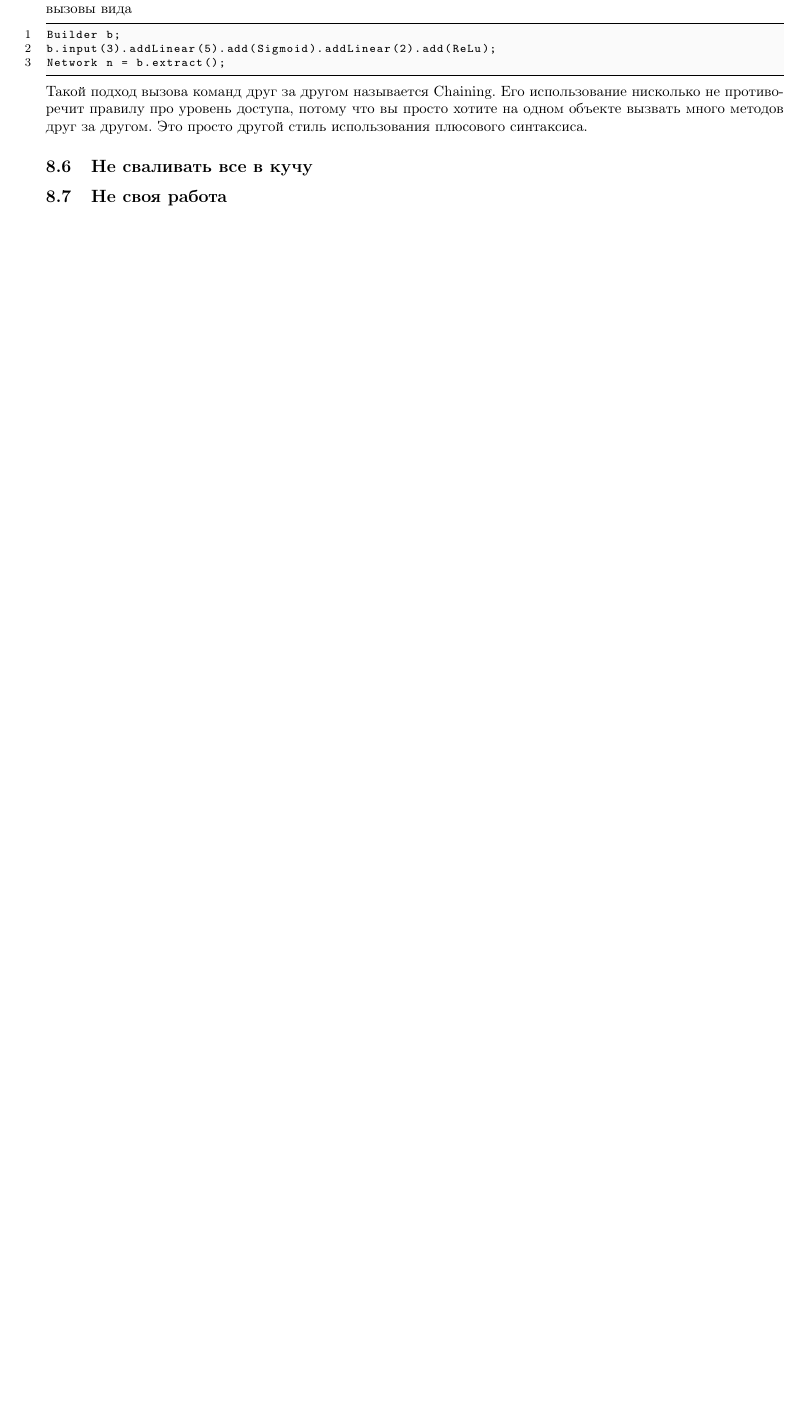
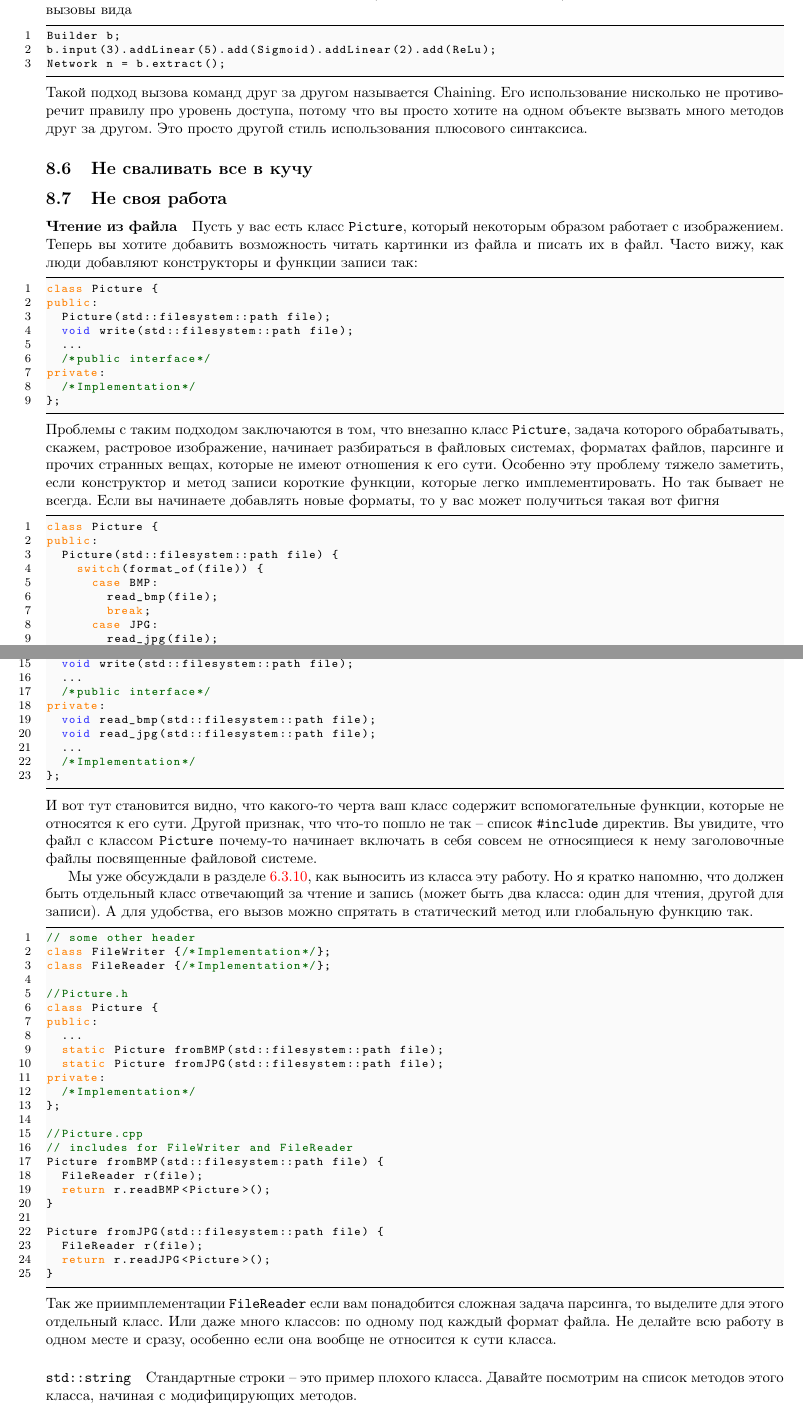
Before and after one commit to DimaTrushin/CppCode, a LaTeX paper (main.tex, which reads Sections/BadCode.tex): part of page 93 of 186 before the commit and two parts of pages 93 and 94 of 187 after it, the two joined at a grey line, cut so that both start at the same text, the shorter picture padded with empty space. Compiled offline with pdfLaTeX.

Commit message:
Add section about wrong work

```diff
--- a/Sections/BadCode.tex
+++ b/Sections/BadCode.tex
@@ -948,3 +948,94 @@ Network n = b.extract();
 \label{section::WrongWork}
 % TO DO
 
+\paragraph{Чтение из файла}
+
+Пусть у вас есть класс \verb"Picture", который некоторым образом работает с изображением.
+Теперь вы хотите добавить возможность читать картинки из файла и писать их в файл.
+Часто вижу, как люди добавляют конструкторы и функции записи так:
+\begin{cppcode}
+class Picture {
+public:
+  Picture(std::filesystem::path file);
+  void write(std::filesystem::path file);
+  ...
+  /*public interface*/
+private:
+  /*Implementation*/
+};
+\end{cppcode}
+Проблемы с таким подходом заключаются в том, что внезапно класс \verb"Picture", задача которого обрабатывать, скажем, растровое изображение, начинает разбираться в файловых системах, форматах файлов, парсинге и прочих странных вещах, которые не имеют отношения к его сути.
+Особенно эту проблему тяжело заметить, если конструктор и метод записи короткие функции, которые легко имплементировать.
+Но так бывает не всегда.
+Если вы начинаете добавлять новые форматы, то у вас может получиться такая вот фигня
+\begin{cppcode}
+class Picture {
+public:
+  Picture(std::filesystem::path file) {
+    switch(format_of(file)) {
+      case BMP:
+        read_bmp(file);
+        break;
+      case JPG:
+        read_jpg(file);
+        break;
+        ...
+      default:
+    }
+  }
+  void write(std::filesystem::path file);
+  ...
+  /*public interface*/
+private:
+  void read_bmp(std::filesystem::path file);
+  void read_jpg(std::filesystem::path file);
+  ...
+  /*Implementation*/
+};
+\end{cppcode}
+И вот тут становится видно, что какого-то черта ваш класс содержит вспомогательные функции, которые не относятся к его сути.
+Другой признак, что что-то пошло не так -- список \verb"#include" директив.
+Вы увидите, что файл с классом \verb"Picture" почему-то начинает включать в себя совсем не относящиеся к нему заголовочные файлы посвященные файловой системе.
+
+Мы уже обсуждали в разделе~\ref{section::Serialization}, как выносить из класса эту работу.
+Но я кратко напомню, что должен быть отдельный класс отвечающий за чтение и запись (может быть два класса: один для чтения, другой для записи).
+А для удобства, его вызов можно спрятать в статический метод или глобальную функцию так.
+\begin{cppcode}
+// some other header
+class FileWriter {/*Implementation*/};
+class FileReader {/*Implementation*/};
+
+//Picture.h
+class Picture {
+public:
+  ...
+  static Picture fromBMP(std::filesystem::path file);
+  static Picture fromJPG(std::filesystem::path file);
+private:
+  /*Implementation*/
+};
+
+//Picture.cpp
+// includes for FileWriter and FileReader
+Picture fromBMP(std::filesystem::path file) {
+  FileReader r(file);
+  return r.readBMP<Picture>();
+}
+
+Picture fromJPG(std::filesystem::path file) {
+  FileReader r(file);
+  return r.readJPG<Picture>();
+}
+\end{cppcode}
+Так же приимплементации \verb"FileReader" если вам понадобится сложная задача парсинга, то выделите для этого отдельный класс.
+Или даже много классов: по одному под каждый формат файла.
+Не делайте всю работу в одном месте и сразу, особенно если она вообще не относится к сути класса.
+
+\paragraph{\texttt{std::string}}
+
+Стандартные строки -- это пример плохого класса.
+Давайте посмотрим на список методов этого класса, начиная с модифицирующих методов.
+\begin{multicols}{3}
+\begin{enumerate}
+\item \texttt{clear}
+\item \texttt{insert}
@@ -950,0 +1047,2 @@ Network n = b.extract();
+\item \texttt{append\_range}
+\item \texttt{operator+=}
@@ -950,0 +1054,2 @@ Network n = b.extract();
+\item \texttt{swap}
+\item \texttt{find}
```
Also changed, not shown: Sections/Classes.tex (+1 -1 lines), main.pdf, Sections/BadCode.tex (26 more changed lines).
